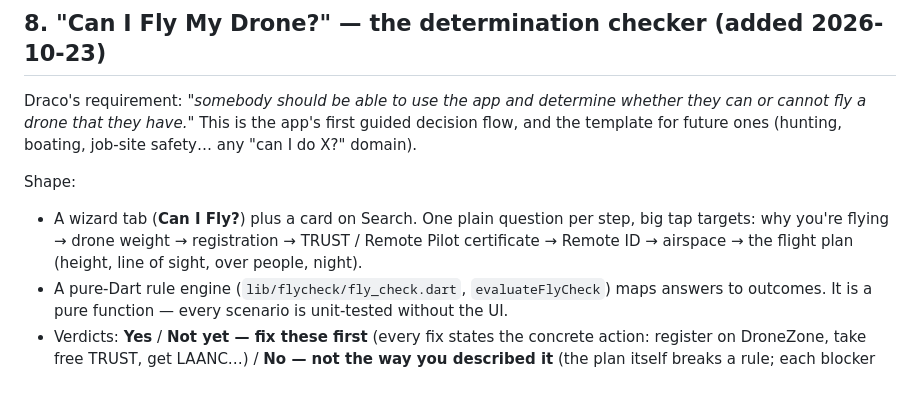
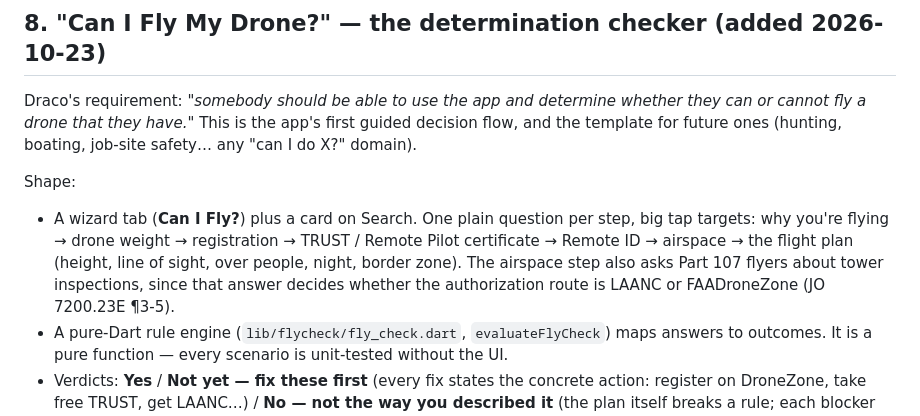
Before and after one commit to ShepherdSense/Skynet-Research, a Markdown page: DESIGN.md, the part around the change. Rendered like a GitHub page; blank space fills up the shorter version.

Commit message:
FAA October 2026 changes: border TFR + JO 7200.23E tower-inspection path (wizard + research briefs + tests)

```diff
--- a/DESIGN.md
+++ b/DESIGN.md
@@ -280,7 +280,10 @@ Shape:
 - A wizard tab (**Can I Fly?**) plus a card on Search. One plain question
   per step, big tap targets: why you're flying → drone weight →
   registration → TRUST / Remote Pilot certificate → Remote ID → airspace →
-  the flight plan (height, line of sight, over people, night).
+  the flight plan (height, line of sight, over people, night, border zone).
+  The airspace step also asks Part 107 flyers about tower inspections,
+  since that answer decides whether the authorization route is LAANC or
+  FAADroneZone (JO 7200.23E ¶3-5).
 - A pure-Dart rule engine (`lib/flycheck/fly_check.dart`,
   `evaluateFlyCheck`) maps answers to outcomes. It is a pure function —
   every scenario is unit-tested without the UI.
```
